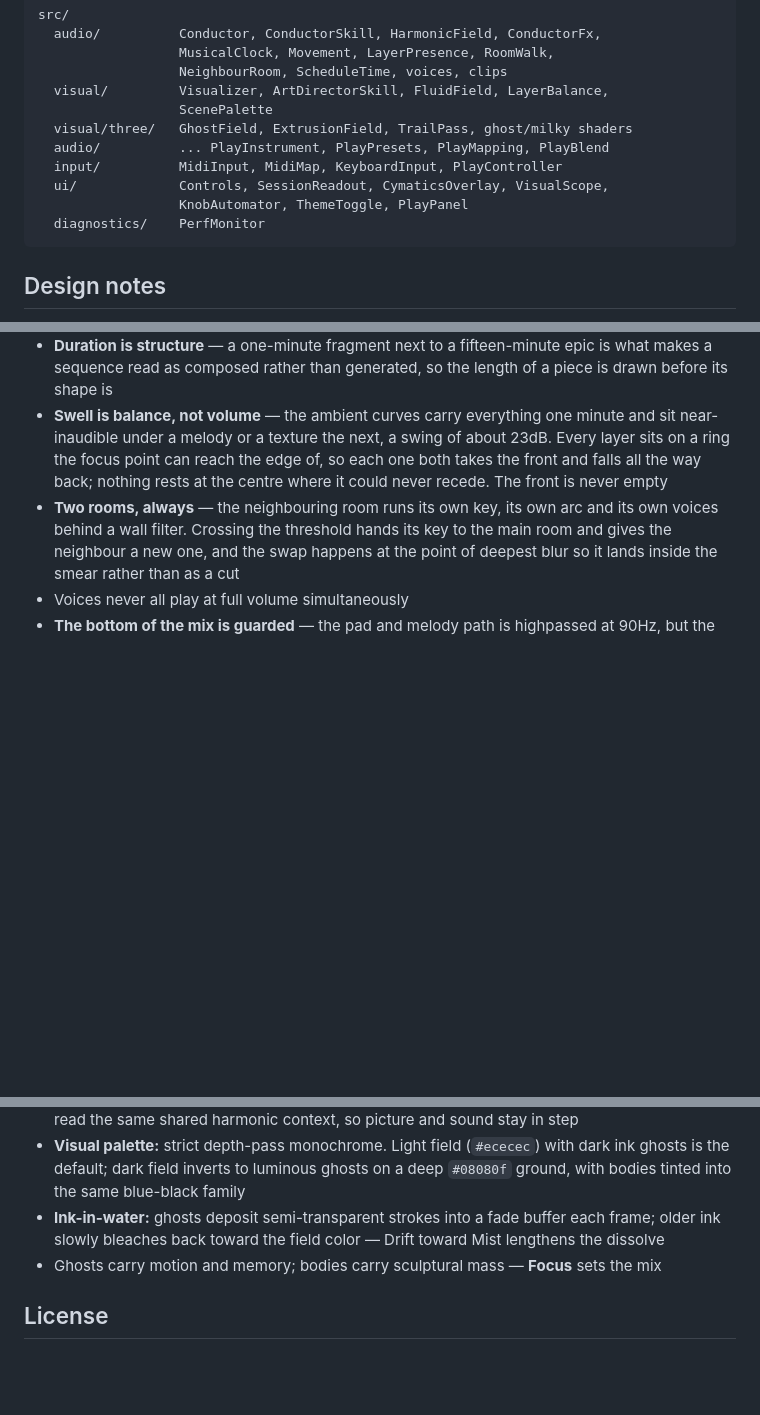
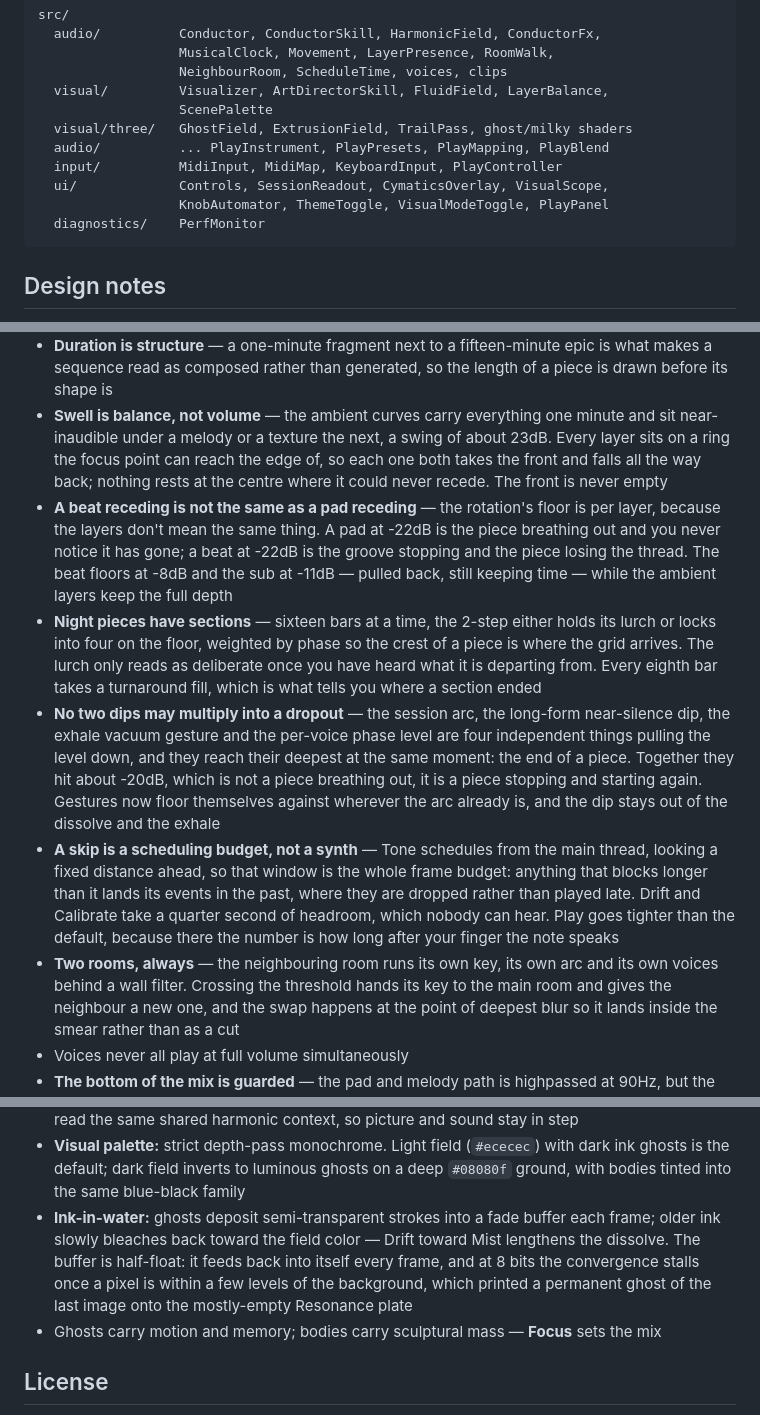
Before and after one commit to skillion-cmd/ambient-orchestra, a Markdown page: README.md, 3 parts joined by grey strips. Rendered like a GitHub page; blank space fills up the shorter version.

````diff
--- a/README.md
+++ b/README.md
@@ -254,7 +269,7 @@ src/
   audio/          ... PlayInstrument, PlayPresets, PlayMapping, PlayBlend
   input/          MidiInput, MidiMap, KeyboardInput, PlayController
   ui/             Controls, SessionReadout, CymaticsOverlay, VisualScope,
-                  KnobAutomator, ThemeToggle, PlayPanel
+                  KnobAutomator, ThemeToggle, VisualModeToggle, PlayPanel
   diagnostics/    PerfMonitor
 ```
 
@@ -263,6 +278,10 @@ src/
 - **Percussion is common, never assumed** — at rest about a third of movements draw a silent pulse profile and never hear one, a quarter take the felt-not-heard sub heartbeat, and the rest get a full kit. Tempo steers that hard, from a kit on a fifth of movements at the bottom of the knob to half of them at the top. A fragment never gets a kit: there is no room to establish a pattern and leave again
 - **Duration is structure** — a one-minute fragment next to a fifteen-minute epic is what makes a sequence read as composed rather than generated, so the length of a piece is drawn before its shape is
 - **Swell is balance, not volume** — the ambient curves carry everything one minute and sit near-inaudible under a melody or a texture the next, a swing of about 23dB. Every layer sits on a ring the focus point can reach the edge of, so each one both takes the front and falls all the way back; nothing rests at the centre where it could never recede. The front is never empty
+- **A beat receding is not the same as a pad receding** — the rotation's floor is per layer, because the layers don't mean the same thing. A pad at -22dB is the piece breathing out and you never notice it has gone; a beat at -22dB is the groove stopping and the piece losing the thread. The beat floors at -8dB and the sub at -11dB — pulled back, still keeping time — while the ambient layers keep the full depth
+- **Night pieces have sections** — sixteen bars at a time, the 2-step either holds its lurch or locks into four on the floor, weighted by phase so the crest of a piece is where the grid arrives. The lurch only reads as deliberate once you have heard what it is departing from. Every eighth bar takes a turnaround fill, which is what tells you where a section ended
+- **No two dips may multiply into a dropout** — the session arc, the long-form near-silence dip, the exhale vacuum gesture and the per-voice phase level are four independent things pulling the level down, and they reach their deepest at the same moment: the end of a piece. Together they hit about -20dB, which is not a piece breathing out, it is a piece stopping and starting again. Gestures now floor themselves against wherever the arc already is, and the dip stays out of the dissolve and the exhale
+- **A skip is a scheduling budget, not a synth** — Tone schedules from the main thread, looking a fixed distance ahead, so that window is the whole frame budget: anything that blocks longer than it lands its events in the past, where they are dropped rather than played late. Drift and Calibrate take a quarter second of headroom, which nobody can hear. Play goes tighter than the default, because there the number is how long after your finger the note speaks
 - **Two rooms, always** — the neighbouring room runs its own key, its own arc and its own voices behind a wall filter. Crossing the threshold hands its key to the main room and gives the neighbour a new one, and the swap happens at the point of deepest blur so it lands inside the smear rather than as a cut
 - Voices never all play at full volume simultaneously
 - **The bottom of the mix is guarded** — the pad and melody path is highpassed at 90Hz, but the two paths that carry the actual low end, the dry sub and the dry beat, take a shortcut past it on purpose. A 30Hz rumble filter before the master limiter is what stands under *them*: sub-audible energy never arrives as a note on any speaker anyone is likely to own, but it still moves the cone, still spends headroom, and still intermodulates with what you can hear — the whole mix going gritty on the low notes rather than just the low notes going gritty. The kick sits an octave above where it started, at 37–58Hz, the same range the deep-pressure sub works in: a kick you can hear land rather than one you can only feel the speaker fail to reproduce. Measured at the output, the band below 32Hz went from 3.6dB under the audible bass to about 12dB under it, while the audible bass got slightly louder
@@ -272,7 +291,7 @@ src/
 - **Playing is joining, not switching on** — an instrument that entered at unity next to layer buses sitting near half, and dropped the whole ensemble 10dB the instant a key went down, is a synth over a backing track that has been told to get out of the way. Every part of the mix answer is proportional instead: the level, the register the ensemble makes room in, how far it leans, and how much of the piece's own arc the instrument rides
 - **Two creative roles:** the Conductor Skill directs the audio (intensity, stereo image, flourish cadence) and the Art Director Skill directs the visuals (fog, focus, mood, constellations) — both read the same shared harmonic context, so picture and sound stay in step
 - **Visual palette:** strict depth-pass monochrome. Light field (`#ececec`) with dark ink ghosts is the default; dark field inverts to luminous ghosts on a deep `#08080f` ground, with bodies tinted into the same blue-black family
-- **Ink-in-water:** ghosts deposit semi-transparent strokes into a fade buffer each frame; older ink slowly bleaches back toward the field color — Drift toward Mist lengthens the dissolve
+- **Ink-in-water:** ghosts deposit semi-transparent strokes into a fade buffer each frame; older ink slowly bleaches back toward the field color — Drift toward Mist lengthens the dissolve. The buffer is half-float: it feeds back into itself every frame, and at 8 bits the convergence stalls once a pixel is within a few levels of the background, which printed a permanent ghost of the last image onto the mostly-empty Resonance plate
 - Ghosts carry motion and memory; bodies carry sculptural mass — **Focus** sets the mix
 
 ## License
````
Also changed, not shown: other parts of README.md (+18 -3 lines), 1 other file.
